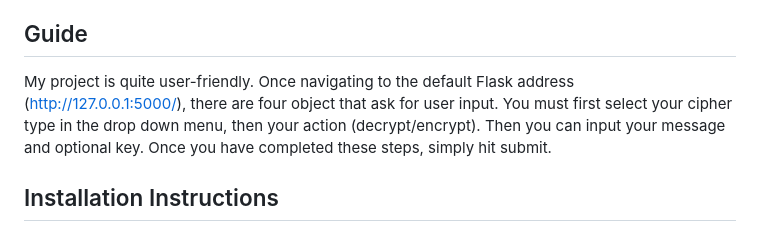
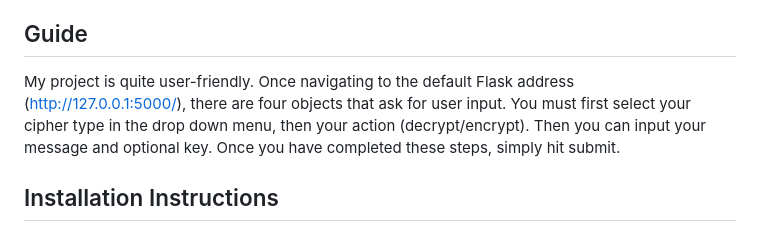
Before and after one commit to Tommer-Roy/CS5001, a Markdown page: Final Project/README.md, the part around the change. GitHub-like rendering.

```diff
--- a/Final Project/README.md
+++ b/Final Project/README.md
@@ -19,7 +19,7 @@ I incorporated the option to select from three different cryptography algorithms
 
 ## Guide
 
-My project is quite user-friendly. Once navigating to the default Flask address (http://127.0.0.1:5000/), there are four object that ask for user input. You must first select your cipher type in the drop down menu, then your action (decrypt/encrypt). Then you can input your message and optional key. Once you have completed these steps, simply hit submit.
+My project is quite user-friendly. Once navigating to the default Flask address (http://127.0.0.1:5000/), there are four objects that ask for user input. You must first select your cipher type in the drop down menu, then your action (decrypt/encrypt). Then you can input your message and optional key. Once you have completed these steps, simply hit submit.
 
 
 ## Installation Instructions
```
